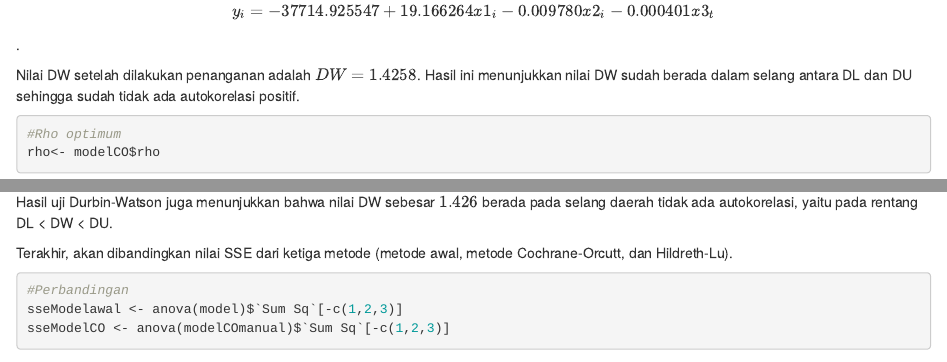
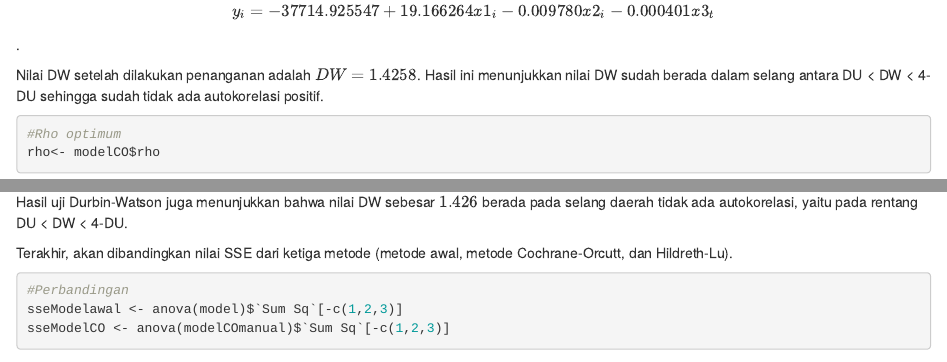
Before and after one commit to lutfi-reza/mpdw-lutfi-reza, an R Markdown document (pertemuan 2/Latihan-2.Rmd): the page in a window 1100 px wide, from 7900 px down, and a second part further down, joined at a grey line. Rendered offline with R 4.5, knitr and Pandoc, with nearby package versions; some code elsewhere in the file could not run offline.

Commit message:
Update Latihan-2.Rmd

````diff
--- a/pertemuan 2/Latihan-2.Rmd
+++ b/pertemuan 2/Latihan-2.Rmd
@@ -141,7 +141,7 @@ dwtest(modelCO)
 ```
 Model menggunakan Cochrane-Orcutt $$y_i=-37714.925547+19.166264x1_i-0.009780x2_i-0.000401x3_t$$.
 
-Nilai DW setelah dilakukan penanganan adalah $DW = 1.4258$. Hasil ini menunjukkan nilai DW sudah berada dalam selang antara DL dan DU sehingga sudah tidak ada autokorelasi positif.
+Nilai DW setelah dilakukan penanganan adalah $DW = 1.4258$. Hasil ini menunjukkan nilai DW sudah berada dalam selang antara DU \< DW \< 4-DU sehingga sudah tidak ada autokorelasi positif.
 
 ```{r}
 #Rho optimum
@@ -238,8 +238,7 @@ Setelah dilakukan tranformasi balik, didapatkan model dengan metode Hildreth-Lu
 dwtest(modelHL)
 ```
 Hasil uji Durbin-Watson juga menunjukkan bahwa nilai DW sebesar $1.426$
-berada pada selang daerah tidak ada autokorelasi, yaitu pada rentang DL
-\< DW \< DU.
+berada pada selang daerah tidak ada autokorelasi, yaitu pada rentang DU \< DW \< 4-DU.
 
 Terakhir, akan dibandingkan nilai SSE dari ketiga metode (metode awal,
 metode Cochrane-Orcutt, dan Hildreth-Lu).
````
